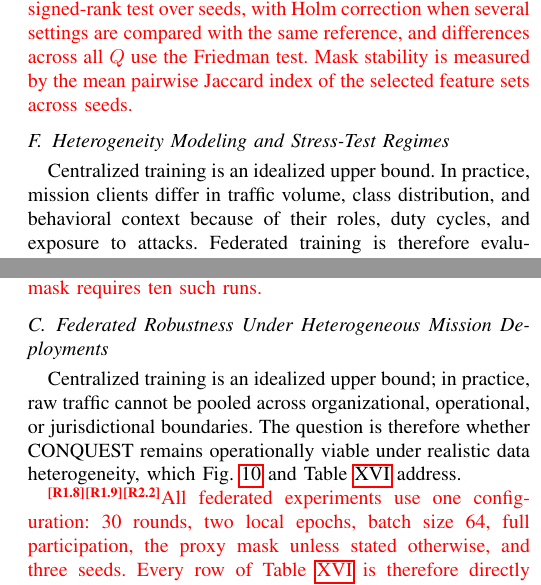
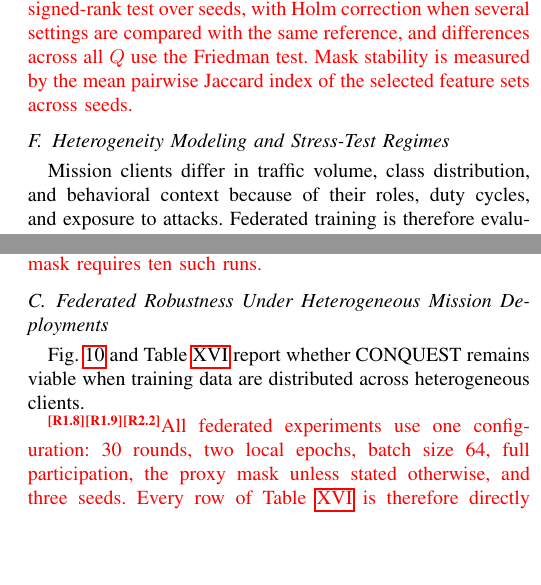
Before and after one commit to CHYMEE/conquest, a LaTeX paper (paper/revision.tex): two parts of the columns of pages 10 and 17 of 22, joined at a grey line, cut so that both start at the same text, the shorter picture padded with empty space. Compiled offline with pdfLaTeX; a missing font is replaced by an installed copy or a similar font; a LaTeX package or settings file that is missing is left out.

Commit message:
Revision: drop repeated 'centralized is an idealized upper bound' openers
Co-Authored-By: Claude Opus 5.5 <noreply@anthropic.com>

```diff
--- a/paper/revision.tex
+++ b/paper/revision.tex
@@ -1081,8 +1081,7 @@ sets across seeds.}
 \label{subsec:heterogeneity_modeling}
 %% ----------------------------------------------------------
 
-Centralized training is an idealized upper bound. In practice,
-mission clients differ in traffic volume, class distribution, and
+Mission clients differ in traffic volume, class distribution, and
 behavioral context because of their roles, duty cycles, and exposure
 to attacks. Federated training is therefore evaluated under four
 partition regimes of increasing heterogeneity.
@@ -1766,12 +1765,10 @@ Interaction & \multicolumn{2}{l}{+1.74\,pp ($p{=}0.002$)} \\
 \subsection{Federated Robustness Under Heterogeneous Mission Deployments}
 \label{subsec:obj3_heterogeneity}
 %% ----------------------------------------------------------
-Centralized training is an idealized upper bound; in practice, raw
-traffic cannot be pooled across organizational, operational, or
-jurisdictional boundaries. The question is therefore whether CONQUEST
-remains operationally viable under realistic data heterogeneity, which
 Fig.~\ref{fig:hfl-multianalysis} and
-Table~\ref{tab:fl_performance_extended} address.
+Table~\ref{tab:fl_performance_extended} report whether CONQUEST
+remains viable when training data are distributed across
+heterogeneous clients.
 
 \rev{R1.8}\rev{R1.9}\rev{R2.2}\textcolor{red}{All federated experiments
 use one configuration: 30 rounds, two local epochs, batch size 64,
```
